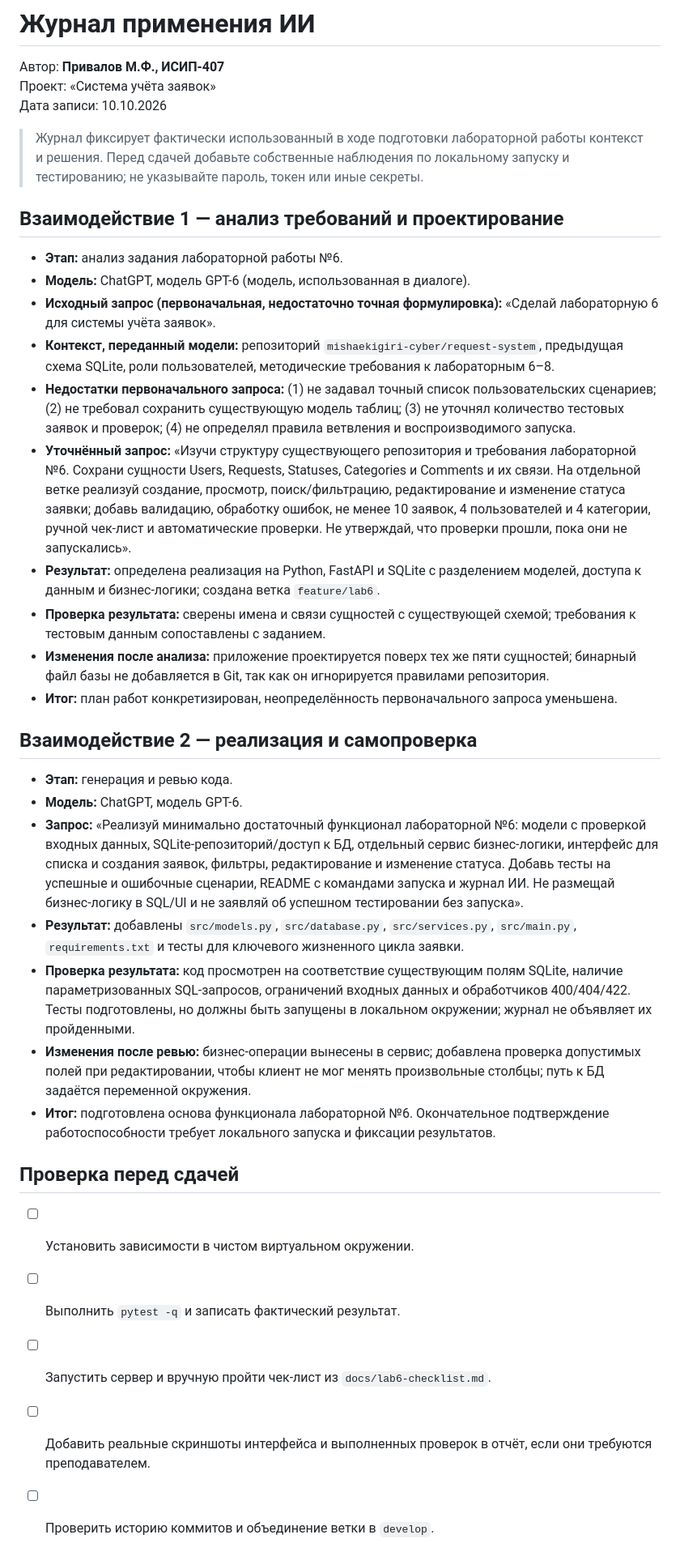
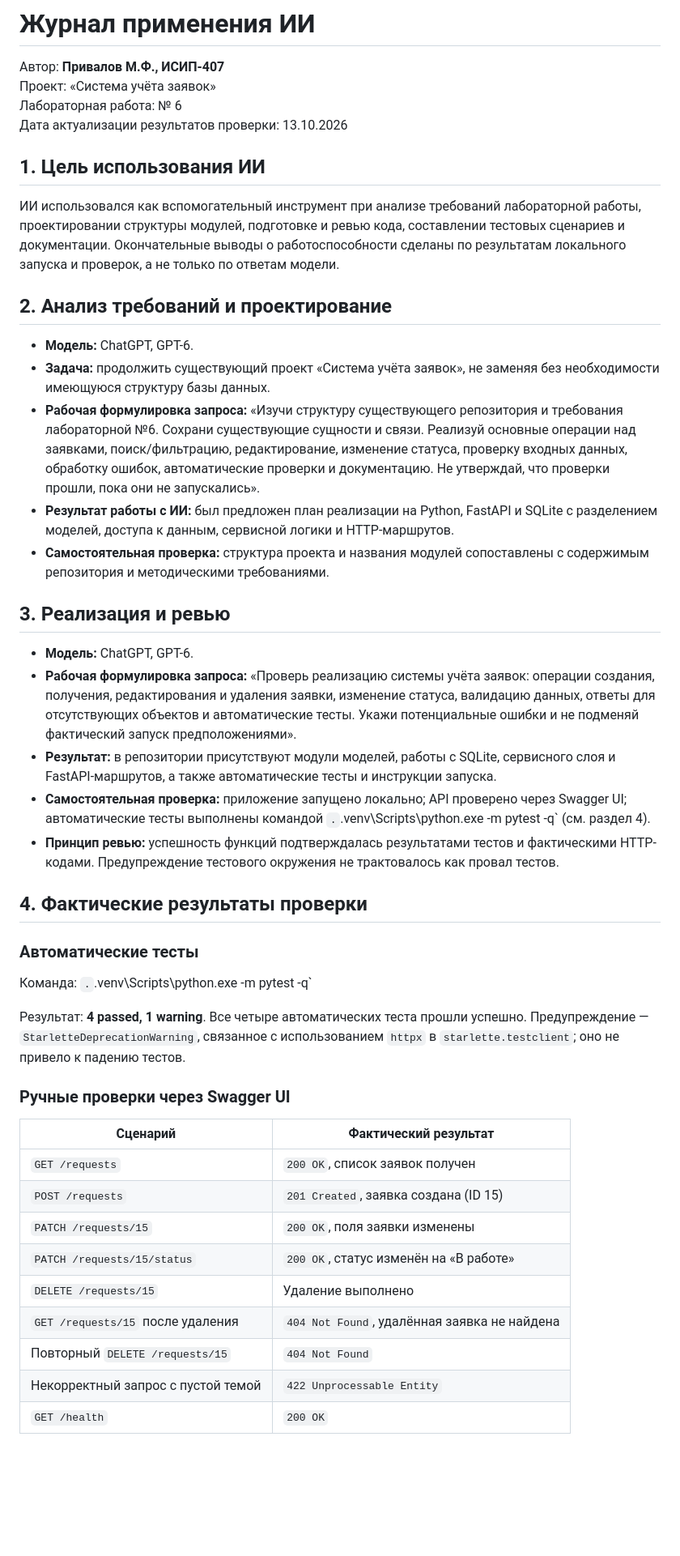
Before and after one commit to mishaekigiri-cyber/request-system, a Markdown page: docs/ai_log.md, the part around one of its changes. Shown at 81% size. Rendered like a GitHub page; blank space fills up the shorter version.

Commit message:
docs: record actual lab 6 test results

```diff
--- a/docs/ai_log.md
+++ b/docs/ai_log.md
@@ -2,37 +2,48 @@
 
 Автор: **Привалов М.Ф., ИСИП-407**
 Проект: «Система учёта заявок»
-Дата записи: 10.10.2026
+Лабораторная работа: № 6
+Дата актуализации результатов проверки: 13.10.2026
 
-> Журнал фиксирует фактически использованный в ходе подготовки лабораторной работы контекст и решения. Перед сдачей добавьте собственные наблюдения по локальному запуску и тестированию; не указывайте пароль, токен или иные секреты.
+## 1. Цель использования ИИ
 
-## Взаимодействие 1 — анализ требований и проектирование
+ИИ использовался как вспомогательный инструмент при анализе требований лабораторной работы, проектировании структуры модулей, подготовке и ревью кода, составлении тестовых сценариев и документации. Окончательные выводы о работоспособности сделаны по результатам локального запуска и проверок, а не только по ответам модели.
 
-- **Этап:** анализ задания лабораторной работы №6.
-- **Модель:** ChatGPT, модель GPT-6 (модель, использованная в диалоге).
-- **Исходный запрос (первоначальная, недостаточно точная формулировка):** «Сделай лабораторную 6 для системы учёта заявок».
-- **Контекст, переданный модели:** репозиторий `mishaekigiri-cyber/request-system`, предыдущая схема SQLite, роли пользователей, методические требования к лабораторным 6–8.
-- **Недостатки первоначального запроса:** (1) не задавал точный список пользовательских сценариев; (2) не требовал сохранить существующую модель таблиц; (3) не уточнял количество тестовых заявок и проверок; (4) не определял правила ветвления и воспроизводимого запуска.
-- **Уточнённый запрос:** «Изучи структуру существующего репозитория и требования лабораторной №6. Сохрани сущности Users, Requests, Statuses, Categories и Comments и их связи. На отдельной ветке реализуй создание, просмотр, поиск/фильтрацию, редактирование и изменение статуса заявки; добавь валидацию, обработку ошибок, не менее 10 заявок, 4 пользователей и 4 категории, ручной чек-лист и автоматические проверки. Не утверждай, что проверки прошли, пока они не запускались».
-- **Результат:** определена реализация на Python, FastAPI и SQLite с разделением моделей, доступа к данным и бизнес-логики; создана ветка `feature/lab6`.
-- **Проверка результата:** сверены имена и связи сущностей с существующей схемой; требования к тестовым данным сопоставлены с заданием.
-- **Изменения после анализа:** приложение проектируется поверх тех же пяти сущностей; бинарный файл базы не добавляется в Git, так как он игнорируется правилами репозитория.
-- **Итог:** план работ конкретизирован, неопределённость первоначального запроса уменьшена.
+## 2. Анализ требований и проектирование
 
-## Взаимодействие 2 — реализация и самопроверка
+- **Модель:** ChatGPT, GPT-6.
+- **Задача:** продолжить существующий проект «Система учёта заявок», не заменяя без необходимости имеющуюся структуру базы данных.
+- **Рабочая формулировка запроса:** «Изучи структуру существующего репозитория и требования лабораторной №6. Сохрани существующие сущности и связи. Реализуй основные операции над заявками, поиск/фильтрацию, редактирование, изменение статуса, проверку входных данных, обработку ошибок, автоматические проверки и документацию. Не утверждай, что проверки прошли, пока они не запускались».
+- **Результат работы с ИИ:** был предложен план реализации на Python, FastAPI и SQLite с разделением моделей, доступа к данным, сервисной логики и HTTP-маршрутов.
+- **Самостоятельная проверка:** структура проекта и названия модулей сопоставлены с содержимым репозитория и методическими требованиями.
 
-- **Этап:** генерация и ревью кода.
-- **Модель:** ChatGPT, модель GPT-6.
-- **Запрос:** «Реализуй минимально достаточный функционал лабораторной №6: модели с проверкой входных данных, SQLite-репозиторий/доступ к БД, отдельный сервис бизнес-логики, интерфейс для списка и создания заявок, фильтры, редактирование и изменение статуса. Добавь тесты на успешные и ошибочные сценарии, README с командами запуска и журнал ИИ. Не размещай бизнес-логику в SQL/UI и не заявляй об успешном тестировании без запуска».
-- **Результат:** добавлены `src/models.py`, `src/database.py`, `src/services.py`, `src/main.py`, `requirements.txt` и тесты для ключевого жизненного цикла заявки.
-- **Проверка результата:** код просмотрен на соответствие существующим полям SQLite, наличие параметризованных SQL-запросов, ограничений входных данных и обработчиков 400/404/422. Тесты подготовлены, но должны быть запущены в локальном окружении; журнал не объявляет их пройденными.
-- **Изменения после ревью:** бизнес-операции вынесены в сервис; добавлена проверка допустимых полей при редактировании, чтобы клиент не мог менять произвольные столбцы; путь к БД задаётся переменной окружения.
-- **Итог:** подготовлена основа функционала лабораторной №6. Окончательное подтверждение работоспособности требует локального запуска и фиксации результатов.
+## 3. Реализация и ревью
 
-## Проверка перед сдачей
+- **Модель:** ChatGPT, GPT-6.
+- **Рабочая формулировка запроса:** «Проверь реализацию системы учёта заявок: операции создания, получения, редактирования и удаления заявки, изменение статуса, валидацию данных, ответы для отсутствующих объектов и автоматические тесты. Укажи потенциальные ошибки и не подменяй фактический запуск предположениями».
+- **Результат:** в репозитории присутствуют модули моделей, работы с SQLite, сервисного слоя и FastAPI-маршрутов, а также автоматические тесты и инструкции запуска.
+- **Самостоятельная проверка:** приложение запущено локально; API проверено через Swagger UI; автоматические тесты выполнены командой `.`.venv\Scripts\python.exe -m pytest -q` (см. раздел 4).
+- **Принцип ревью:** успешность функций подтверждалась результатами тестов и фактическими HTTP-кодами. Предупреждение тестового окружения не трактовалось как провал тестов.
 
-- [ ] Установить зависимости в чистом виртуальном окружении.
-- [ ] Выполнить `pytest -q` и записать фактический результат.
-- [ ] Запустить сервер и вручную пройти чек-лист из `docs/lab6-checklist.md`.
-- [ ] Добавить реальные скриншоты интерфейса и выполненных проверок в отчёт, если они требуются преподавателем.
-- [ ] Проверить историю коммитов и объединение ветки в `develop`.
+## 4. Фактические результаты проверки
+
+### Автоматические тесты
+
+Команда: `.`.venv\Scripts\python.exe -m pytest -q`
+
+Результат: **4 passed, 1 warning**. Все четыре автоматических теста прошли успешно. Предупреждение — `StarletteDeprecationWarning`, связанное с использованием `httpx` в `starlette.testclient`; оно не привело к падению тестов.
+
+### Ручные проверки через Swagger UI
+
+| Сценарий | Фактический результат |
+|---|---|
+| `GET /requests` | `200 OK`, список заявок получен |
+| `POST /requests` | `201 Created`, заявка создана (ID 15) |
+| `PATCH /requests/15` | `200 OK`, поля заявки изменены |
+| `PATCH /requests/15/status` | `200 OK`, статус изменён на «В работе» |
+| `DELETE /requests/15` | Удаление выполнено |
+| `GET /requests/15` после удаления | `404 Not Found`, удалённая заявка не найдена |
+| Повторный `DELETE /requests/15` | `404 Not Found` |
+| Некорректный запрос с пустой темой | `422 Unprocessable Entity` |
+| `GET /health` | `200 OK` |
+
```
Also changed, not shown: other parts of docs/ai_log.md (+12 -0 lines).
